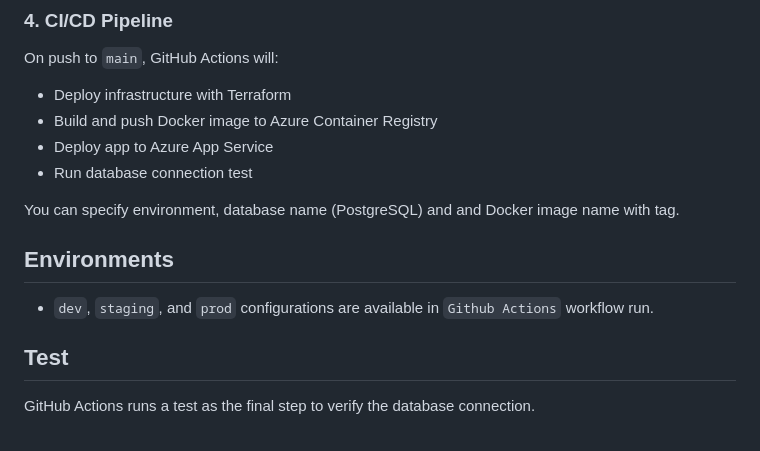
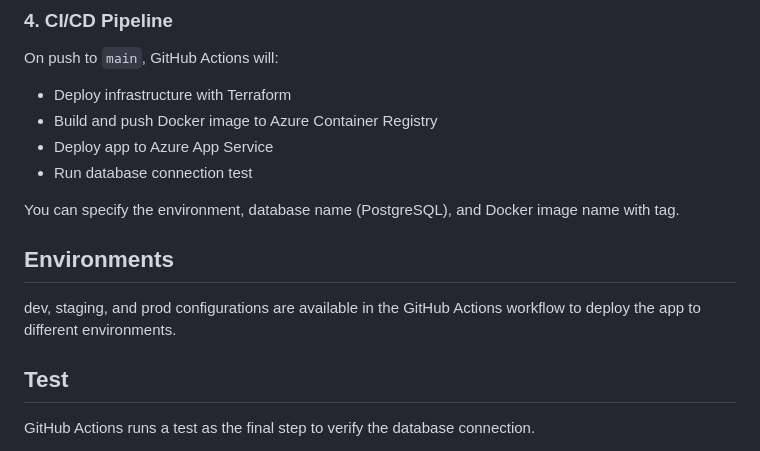
Before and after one commit to pawelek-cloud/azure-app-assessment, a Markdown page: README.md, the part around the change. Drawn GitHub-style.

Commit message:
Fix grammar and enhance clarity in README.md
Corrected grammatical errors and improved clarity in README.

```diff
--- a/README.md
+++ b/README.md
@@ -149,11 +149,11 @@ On push to `main`, GitHub Actions will:
 - Deploy app to Azure App Service
 - Run database connection test
 
-You can specify environment, database name (PostgreSQL) and and Docker image name with tag.
+You can specify the environment, database name (PostgreSQL), and Docker image name with tag.
 
 ## Environments
 
-- `dev`, `staging`, and `prod` configurations are available in `Github Actions` workflow run.
+dev, staging, and prod configurations are available in the GitHub Actions workflow to deploy the app to different environments.
 
 ## Test
 
```
